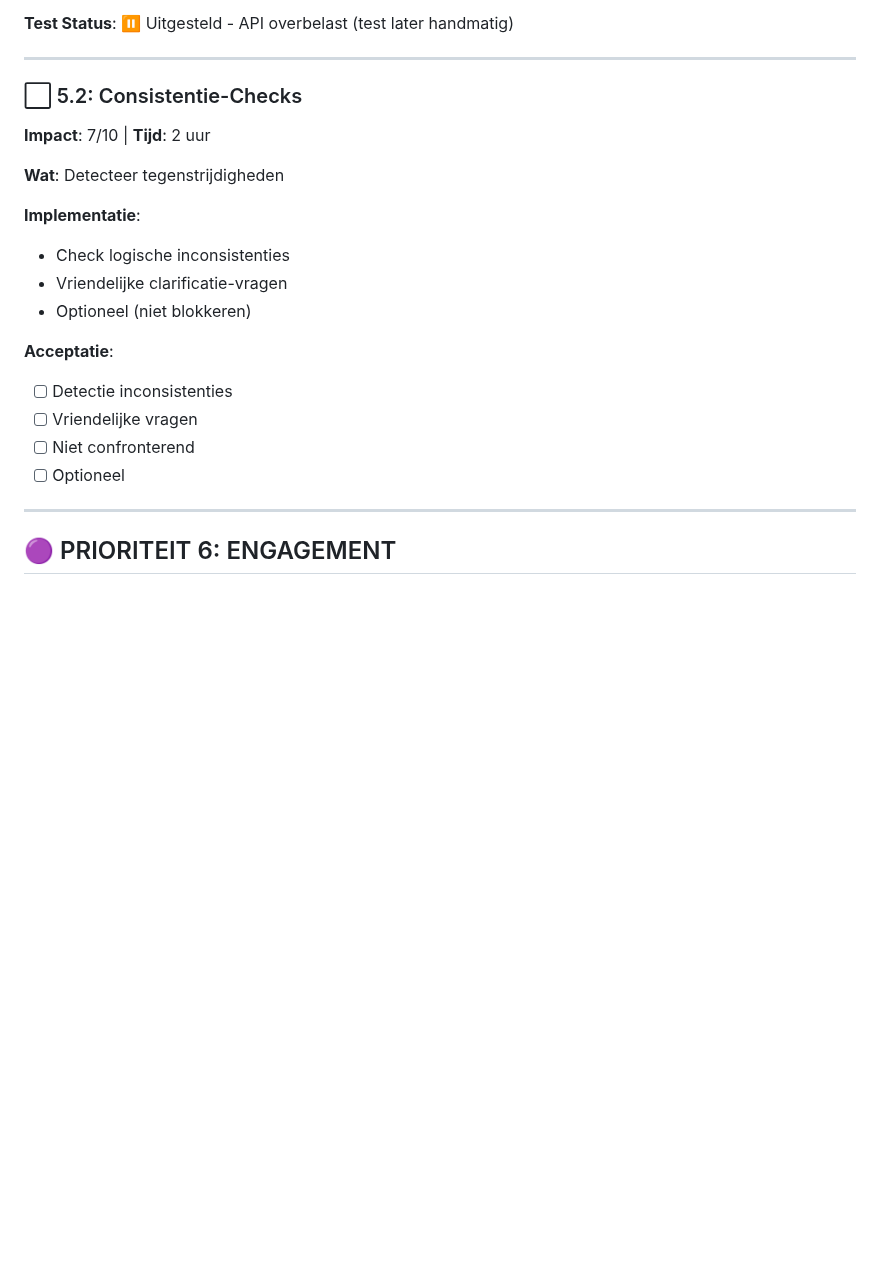
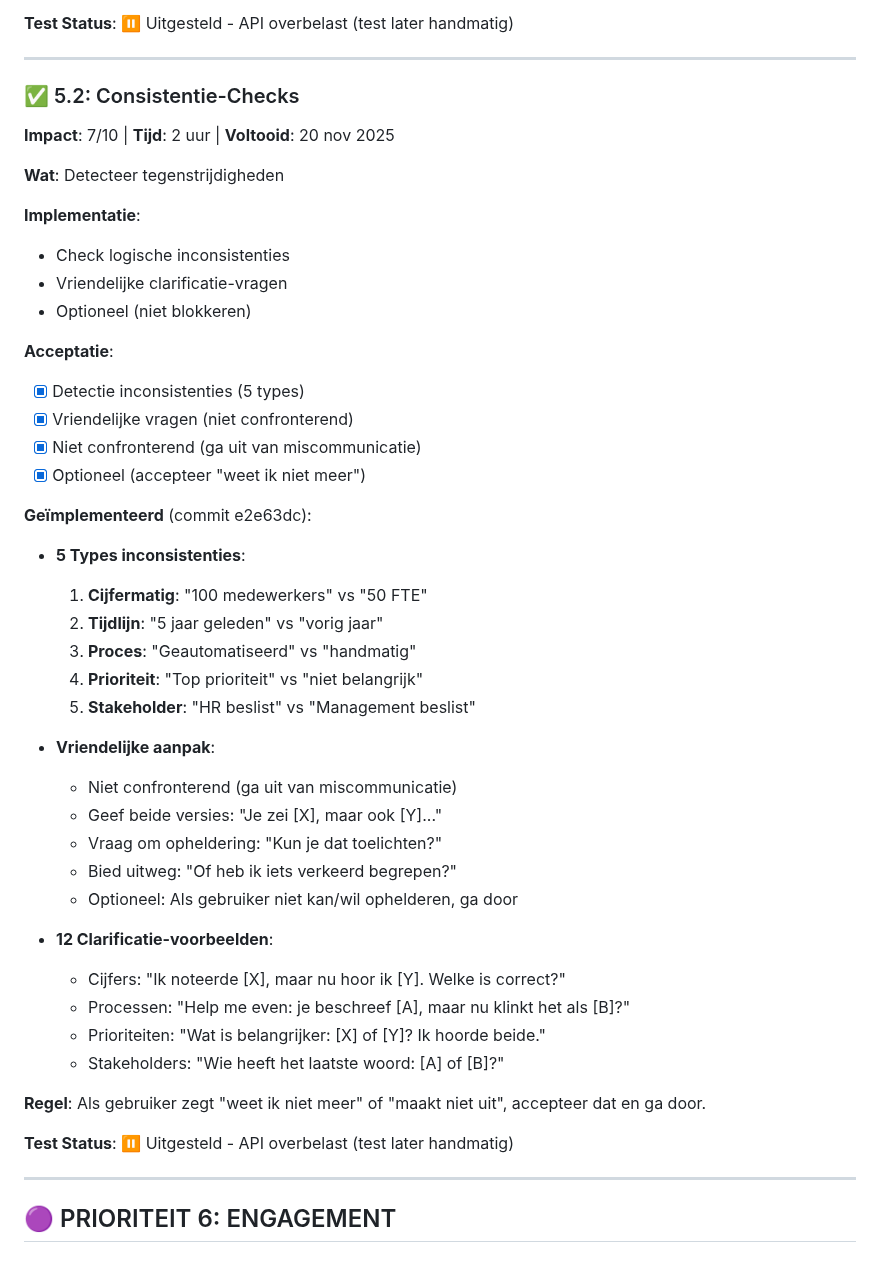
Before and after one commit to styler1one/hr-intrvw, a Markdown page: INTERVIEW_OPTIMIZATION_PLAN.md, the part around the change. Rendered like a GitHub page; blank space fills up the shorter version.

Commit message:
Mark task 5.2 as completed - PRIORITEIT 5 (VALIDATIE) COMPLEET!

```diff
--- a/INTERVIEW_OPTIMIZATION_PLAN.md
+++ b/INTERVIEW_OPTIMIZATION_PLAN.md
@@ -514,8 +514,8 @@ De doorvraag-logica is **geïntegreerd in de AI system prompt** (Taak 1.1 en 1.2
 
 ---
 
-### ⬜ 5.2: Consistentie-Checks
-**Impact**: 7/10 | **Tijd**: 2 uur
+### ✅ 5.2: Consistentie-Checks
+**Impact**: 7/10 | **Tijd**: 2 uur | **Voltooid**: 20 nov 2025
 
 **Wat**: Detecteer tegenstrijdigheden
 
@@ -525,10 +525,35 @@ De doorvraag-logica is **geïntegreerd in de AI system prompt** (Taak 1.1 en 1.2
 - Optioneel (niet blokkeren)
 
 **Acceptatie**:
-- [ ] Detectie inconsistenties
-- [ ] Vriendelijke vragen
-- [ ] Niet confronterend
-- [ ] Optioneel
+- [x] Detectie inconsistenties (5 types)
+- [x] Vriendelijke vragen (niet confronterend)
+- [x] Niet confronterend (ga uit van miscommunicatie)
+- [x] Optioneel (accepteer "weet ik niet meer")
+
+**Geïmplementeerd** (commit e2e63dc):
+- **5 Types inconsistenties**:
+  1. **Cijfermatig**: "100 medewerkers" vs "50 FTE"
+  2. **Tijdlijn**: "5 jaar geleden" vs "vorig jaar"
+  3. **Proces**: "Geautomatiseerd" vs "handmatig"
+  4. **Prioriteit**: "Top prioriteit" vs "niet belangrijk"
+  5. **Stakeholder**: "HR beslist" vs "Management beslist"
+
+- **Vriendelijke aanpak**:
+  - Niet confronterend (ga uit van miscommunicatie)
+  - Geef beide versies: "Je zei [X], maar ook [Y]..."
+  - Vraag om opheldering: "Kun je dat toelichten?"
+  - Bied uitweg: "Of heb ik iets verkeerd begrepen?"
+  - Optioneel: Als gebruiker niet kan/wil ophelderen, ga door
+
+- **12 Clarificatie-voorbeelden**:
+  - Cijfers: "Ik noteerde [X], maar nu hoor ik [Y]. Welke is correct?"
+  - Processen: "Help me even: je beschreef [A], maar nu klinkt het als [B]?"
+  - Prioriteiten: "Wat is belangrijker: [X] of [Y]? Ik hoorde beide."
+  - Stakeholders: "Wie heeft het laatste woord: [A] of [B]?"
+
+**Regel**: Als gebruiker zegt "weet ik niet meer" of "maakt niet uit", accepteer dat en ga door.
+
+**Test Status**: ⏸️ Uitgesteld - API overbelast (test later handmatig)
 
 ---
 
```
